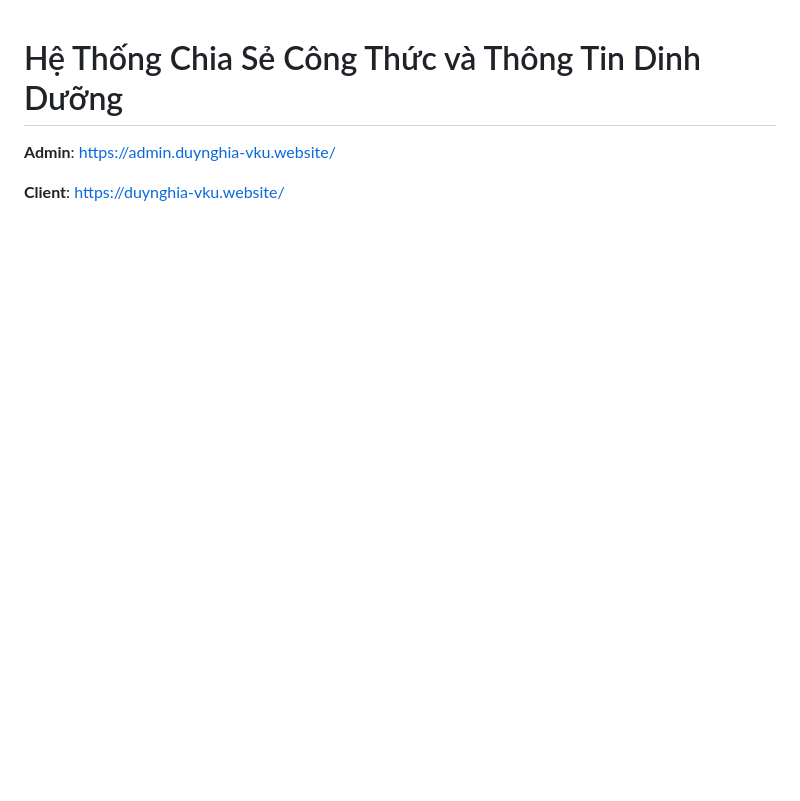
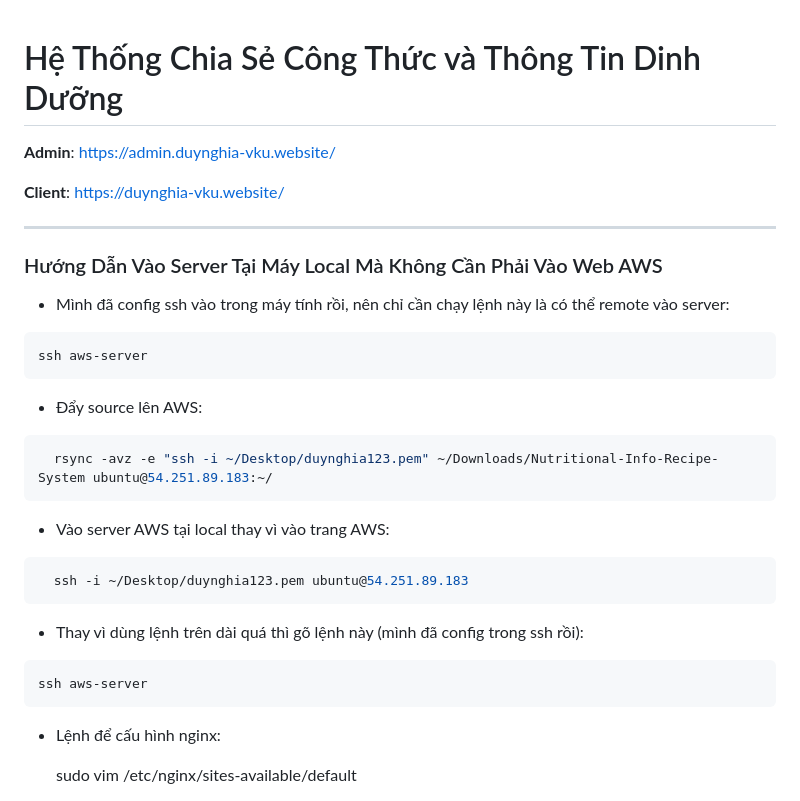
Before and after one commit to duynghiadev/Nutritional-Info-Recipe-System, a Markdown page: README.md, the part around one of its changes. Drawn GitHub-style; blank space fills up the shorter version.

````diff
--- a/README.md
+++ b/README.md
@@ -3,3 +3,36 @@
 **Admin**: [https://admin.duynghia-vku.website/](https://admin.duynghia-vku.website/)
 
 **Client**: [https://duynghia-vku.website/](https://duynghia-vku.website/)
+
+---
+
+### Hướng Dẫn Vào Server Tại Máy Local Mà Không Cần Phải Vào Web AWS
+
+- Mình đã config ssh vào trong máy tính rồi, nên chỉ cần chạy lệnh này là có thể remote vào server:
+
+```bash
+ssh aws-server
+```
+
+- Đẩy source lên AWS:
+
+```bash
+  rsync -avz -e "ssh -i ~/Desktop/duynghia123.pem" ~/Downloads/Nutritional-Info-Recipe-System ubuntu@54.251.89.183:~/
+```
+
+- Vào server AWS tại local thay vì vào trang AWS:
+
+```bash
+  ssh -i ~/Desktop/duynghia123.pem ubuntu@54.251.89.183
+```
+
+- Thay vì dùng lệnh trên dài quá thì gõ lệnh này (mình đã config trong ssh rồi):
+
+```bash
+ssh aws-server
+```
+
+- Lệnh để cấu hình nginx:
+
+  sudo vim /etc/nginx/sites-available/default
+
````
Also changed, not shown: other parts of README.md (+5 -0 lines).
